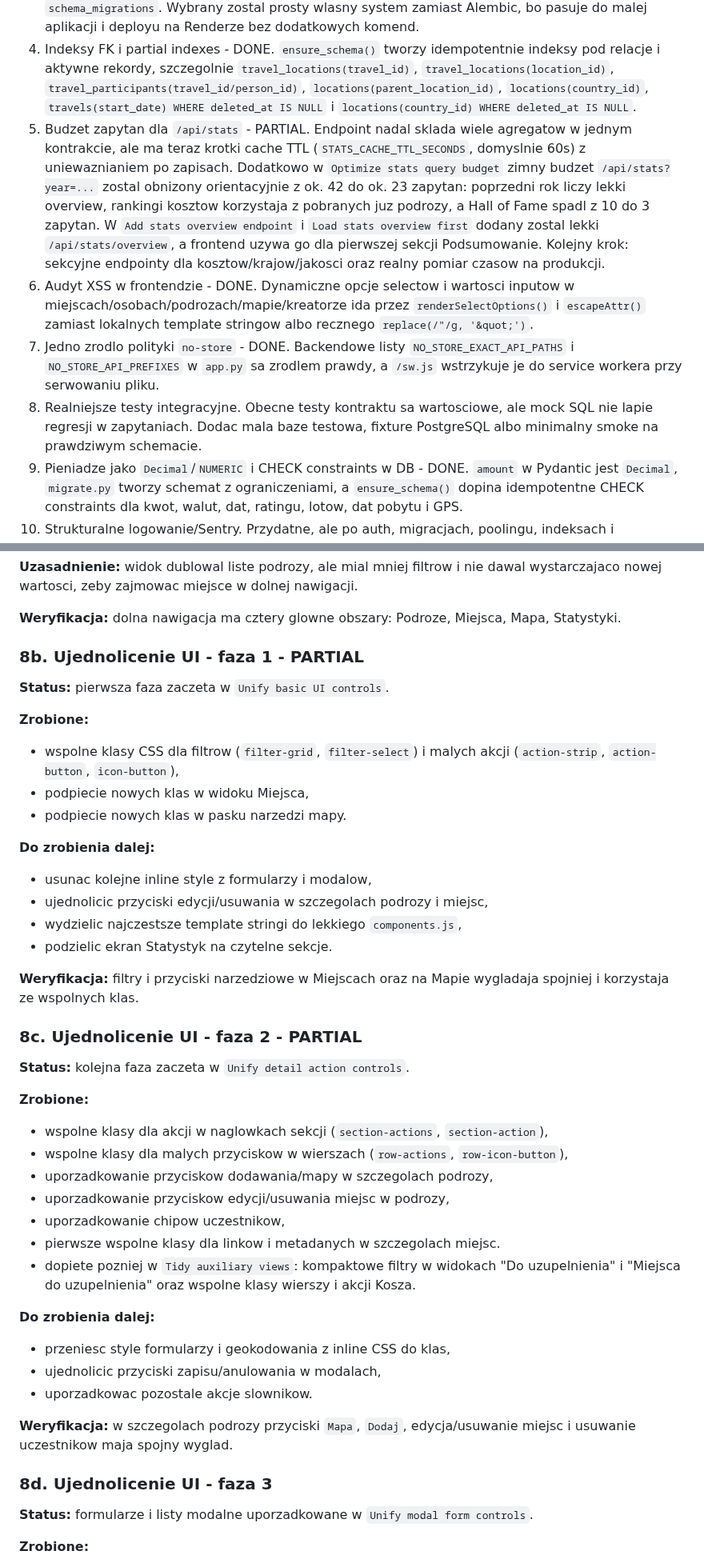
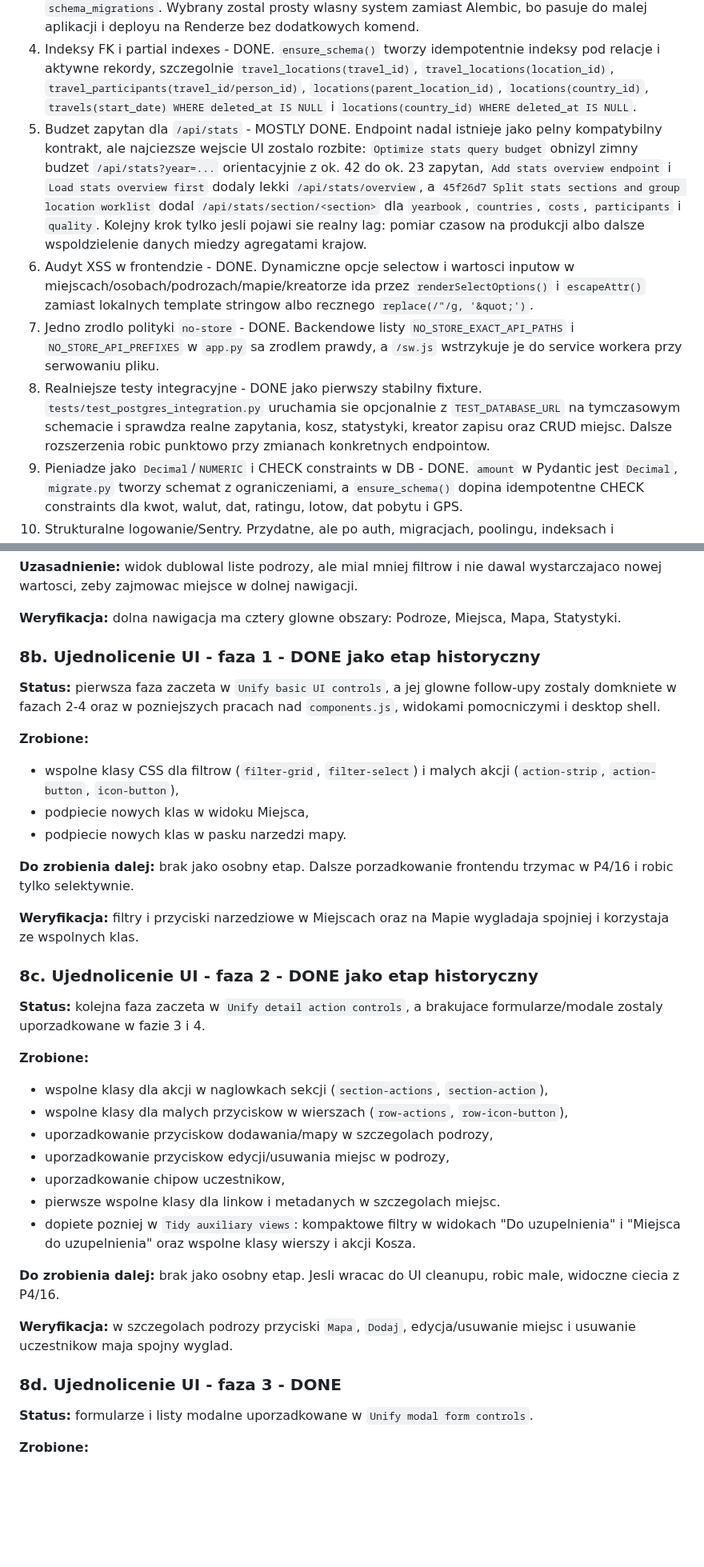
Before and after one commit to jpastuszak-jerry/moje-podroze, a Markdown page: BACKLOG.md, 2 parts joined by grey strips. Shown at 80% size. Drawn GitHub-style; blank space fills up the shorter version.

```diff
--- a/BACKLOG.md
+++ b/BACKLOG.md
@@ -13,10 +76,23 @@ Lista rzeczy do zrobienia po ostatnich pracach nad statystykami, lista "Do uzupe
 2. Connection pooling - DONE. `core.get_db()` korzysta z `psycopg2.pool.ThreadedConnectionPool` zamiast otwierac nowe polaczenie per request. Rozmiar puli mozna ustawic przez `DB_POOL_MINCONN` i `DB_POOL_MAXCONN`.
 3. Migracje wersjonowane - DONE. `ensure_schema()` nadal zachowuje zasade "no manual steps after deploy", ale deleguje prace do `schema_migrations.py`: migracje maja wersje, nazwy i zapis w tabeli `schema_migrations`. Wybrany zostal prosty wlasny system zamiast Alembic, bo pasuje do malej aplikacji i deployu na Renderze bez dodatkowych komend.
 4. Indeksy FK i partial indexes - DONE. `ensure_schema()` tworzy idempotentnie indeksy pod relacje i aktywne rekordy, szczegolnie `travel_locations(travel_id)`, `travel_locations(location_id)`, `travel_participants(travel_id/person_id)`, `locations(parent_location_id)`, `locations(country_id)`, `travels(start_date) WHERE deleted_at IS NULL` i `locations(country_id) WHERE deleted_at IS NULL`.
-5. Budzet zapytan dla `/api/stats` - PARTIAL. Endpoint nadal sklada wiele agregatow w jednym kontrakcie, ale ma teraz krotki cache TTL (`STATS_CACHE_TTL_SECONDS`, domyslnie 60s) z uniewaznianiem po zapisach. Dodatkowo w `Optimize stats query budget` zimny budzet `/api/stats?year=...` zostal obnizony orientacyjnie z ok. 42 do ok. 23 zapytan: poprzedni rok liczy lekki overview, rankingi kosztow korzystaja z pobranych juz podrozy, a Hall of Fame spadl z 10 do 3 zapytan. W `Add stats overview endpoint` i `Load stats overview first` dodany zostal lekki `/api/stats/overview`, a frontend uzywa go dla pierwszej sekcji Podsumowanie. Kolejny krok: sekcyjne endpointy dla kosztow/krajow/jakosci oraz realny pomiar czasow na produkcji.
+5. Budzet zapytan dla `/api/stats` - MOSTLY DONE. Endpoint nadal istnieje jako
+   pelny kompatybilny kontrakt, ale najciezsze wejscie UI zostalo rozbite:
+   `Optimize stats query budget` obnizyl zimny budzet `/api/stats?year=...`
+   orientacyjnie z ok. 42 do ok. 23 zapytan, `Add stats overview endpoint` i
+   `Load stats overview first` dodaly lekki `/api/stats/overview`, a
+   `45f26d7 Split stats sections and group location worklist` dodal
+   `/api/stats/section/<section>` dla `yearbook`, `countries`, `costs`,
+   `participants` i `quality`. Kolejny krok tylko jesli pojawi sie realny lag:
+   pomiar czasow na produkcji albo dalsze wspoldzielenie danych miedzy
+   agregatami krajow.
 6. Audyt XSS w frontendzie - DONE. Dynamiczne opcje selectow i wartosci inputow w miejscach/osobach/podrozach/mapie/kreatorze ida przez `renderSelectOptions()` i `escapeAttr()` zamiast lokalnych template stringow albo recznego `replace(/"/g, '&quot;')`.
 7. Jedno zrodlo polityki `no-store` - DONE. Backendowe listy `NO_STORE_EXACT_API_PATHS` i `NO_STORE_API_PREFIXES` w `app.py` sa zrodlem prawdy, a `/sw.js` wstrzykuje je do service workera przy serwowaniu pliku.
-8. Realniejsze testy integracyjne. Obecne testy kontraktu sa wartosciowe, ale mock SQL nie lapie regresji w zapytaniach. Dodac mala baze testowa, fixture PostgreSQL albo minimalny smoke na prawdziwym schemacie.
+8. Realniejsze testy integracyjne - DONE jako pierwszy stabilny fixture.
+   `tests/test_postgres_integration.py` uruchamia sie opcjonalnie z
+   `TEST_DATABASE_URL` na tymczasowym schemacie i sprawdza realne zapytania,
+   kosz, statystyki, kreator zapisu oraz CRUD miejsc. Dalsze rozszerzenia robic
+   punktowo przy zmianach konkretnych endpointow.
 9. Pieniadze jako `Decimal`/`NUMERIC` i CHECK constraints w DB - DONE. `amount` w Pydantic jest `Decimal`, `migrate.py` tworzy schemat z ograniczeniami, a `ensure_schema()` dopina idempotentne CHECK constraints dla kwot, walut, dat, ratingu, lotow, dat pobytu i GPS.
 10. Strukturalne logowanie/Sentry. Przydatne, ale po auth, migracjach, poolingu, indeksach i statystykach.
 
@@ -195,26 +277,26 @@ Lista rzeczy do zrobienia po ostatnich pracach nad statystykami, lista "Do uzupe
 
 **Weryfikacja:** dolna nawigacja ma cztery glowne obszary: Podroze, Miejsca, Mapa, Statystyki.
 
-### 8b. Ujednolicenie UI - faza 1 - PARTIAL
+### 8b. Ujednolicenie UI - faza 1 - DONE jako etap historyczny
 
-**Status:** pierwsza faza zaczeta w `Unify basic UI controls`.
+**Status:** pierwsza faza zaczeta w `Unify basic UI controls`, a jej glowne
+follow-upy zostaly domkniete w fazach 2-4 oraz w pozniejszych pracach nad
+`components.js`, widokami pomocniczymi i desktop shell.
 
 **Zrobione:**
 - wspolne klasy CSS dla filtrow (`filter-grid`, `filter-select`) i malych akcji (`action-strip`, `action-button`, `icon-button`),
 - podpiecie nowych klas w widoku Miejsca,
 - podpiecie nowych klas w pasku narzedzi mapy.
 
-**Do zrobienia dalej:**
-- usunac kolejne inline style z formularzy i modalow,
-- ujednolicic przyciski edycji/usuwania w szczegolach podrozy i miejsc,
-- wydzielic najczestsze template stringi do lekkiego `components.js`,
-- podzielic ekran Statystyk na czytelne sekcje.
+**Do zrobienia dalej:** brak jako osobny etap. Dalsze porzadkowanie frontendu
+trzymac w P4/16 i robic tylko selektywnie.
 
 **Weryfikacja:** filtry i przyciski narzedziowe w Miejscach oraz na Mapie wygladaja spojniej i korzystaja ze wspolnych klas.
 
-### 8c. Ujednolicenie UI - faza 2 - PARTIAL
+### 8c. Ujednolicenie UI - faza 2 - DONE jako etap historyczny
 
-**Status:** kolejna faza zaczeta w `Unify detail action controls`.
+**Status:** kolejna faza zaczeta w `Unify detail action controls`, a brakujace
+formularze/modale zostaly uporzadkowane w fazie 3 i 4.
 
 **Zrobione:**
 - wspolne klasy dla akcji w naglowkach sekcji (`section-actions`, `section-action`),
@@ -225,14 +307,12 @@ Lista rzeczy do zrobienia po ostatnich pracach nad statystykami, lista "Do uzupe
 - pierwsze wspolne klasy dla linkow i metadanych w szczegolach miejsc.
 - dopiete pozniej w `Tidy auxiliary views`: kompaktowe filtry w widokach "Do uzupelnienia" i "Miejsca do uzupelnienia" oraz wspolne klasy wierszy i akcji Kosza.
 
-**Do zrobienia dalej:**
-- przeniesc style formularzy i geokodowania z inline CSS do klas,
-- ujednolicic przyciski zapisu/anulowania w modalach,
-- uporzadkowac pozostale akcje slownikow.
+**Do zrobienia dalej:** brak jako osobny etap. Jesli wracac do UI cleanupu,
+robic male, widoczne ciecia z P4/16.
 
 **Weryfikacja:** w szczegolach podrozy przyciski `Mapa`, `Dodaj`, edycja/usuwanie miejsc i usuwanie uczestnikow maja spojny wyglad.
 
-### 8d. Ujednolicenie UI - faza 3
+### 8d. Ujednolicenie UI - faza 3 - DONE
 
 **Status:** formularze i listy modalne uporzadkowane w `Unify modal form controls`.
 
```
Also changed, not shown: other parts of BACKLOG.md (+116 -15 lines), CURRENT_STATE.md (+18 -19 lines).
